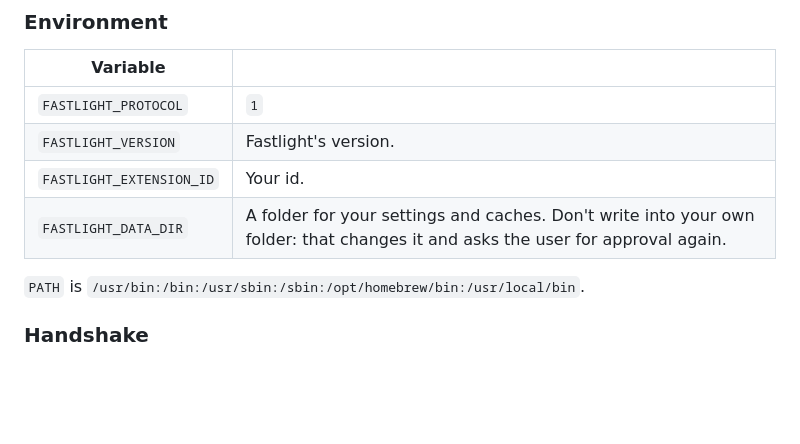
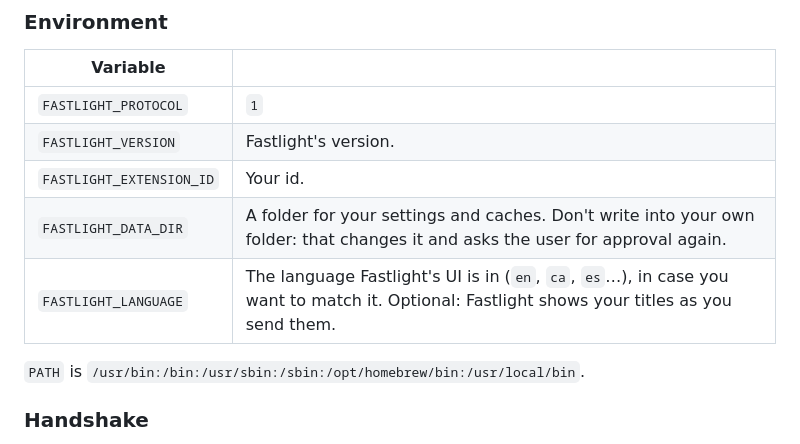
Before and after one commit to elboletaire/fastlight, a Markdown page: docs/extensions/README.md, the part around the change. Rendered like a GitHub page; blank space fills up the shorter version.

```diff
--- a/docs/extensions/README.md
+++ b/docs/extensions/README.md
@@ -235,6 +235,7 @@ languages buffer stdout when it isn't a terminal: `flush=True` in Python,
 | `FASTLIGHT_VERSION` | Fastlight's version. |
 | `FASTLIGHT_EXTENSION_ID` | Your id. |
 | `FASTLIGHT_DATA_DIR` | A folder for your settings and caches. Don't write into your own folder: that changes it and asks the user for approval again. |
+| `FASTLIGHT_LANGUAGE` | The language Fastlight's UI is in (`en`, `ca`, `es`…), in case you want to match it. Optional: Fastlight shows your titles as you send them. |
 
 `PATH` is `/usr/bin:/bin:/usr/sbin:/sbin:/opt/homebrew/bin:/usr/local/bin`.
 
```
Also changed, not shown: README.md (+12 -1 lines), docs/extensions/design.md (+23 -0 lines).
